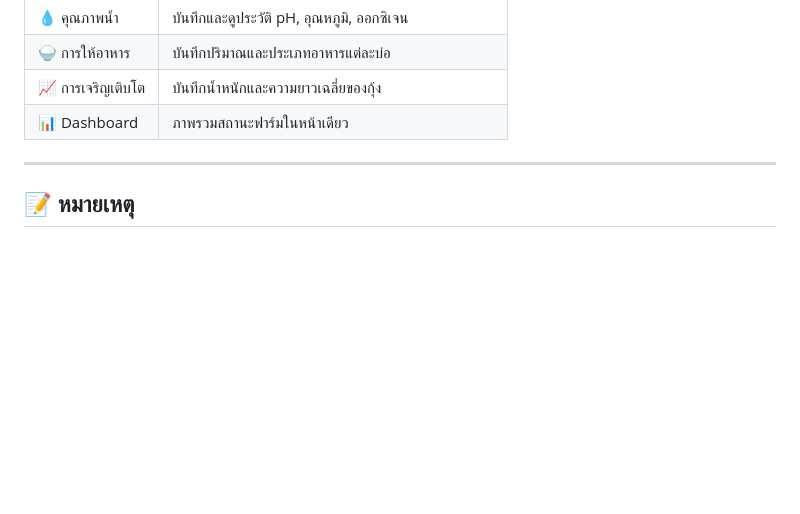
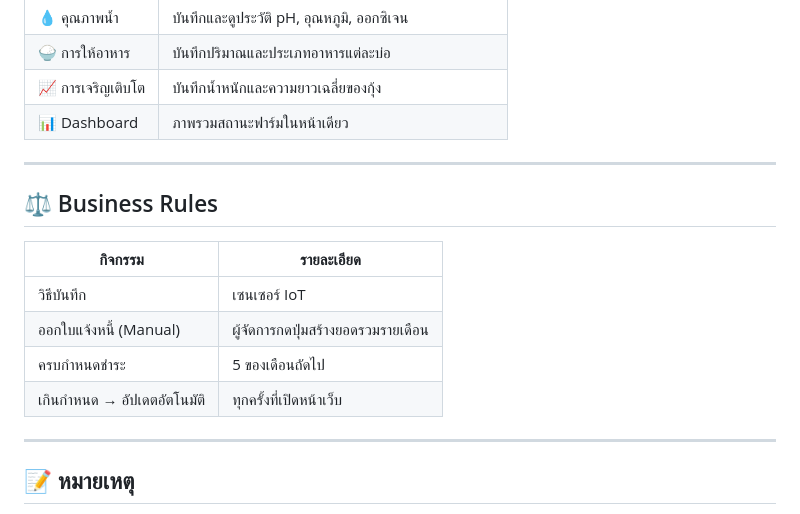
Before and after one commit to Imsotoo/ICT22467, a Markdown page: README.md, the part around the change. Rendered like a GitHub page; blank space fills up the shorter version.

```diff
--- a/README.md
+++ b/README.md
@@ -110,6 +110,17 @@ ict22467/
 
 ---
 
+## ⚖️ Business Rules
+| กิจกรรม                     | รายละเอียด                |
+| --------------------------- | ------------------------- |
+| วิธีบันทึก                  | เซนเซอร์ IoT   |
+| ออกใบแจ้งหนี้ (Manual)      | ผู้จัดการกดปุ่มสร้างยอดรวมรายเดือน |
+| ครบกำหนดชำระ                | 5 ของเดือนถัดไป           |
+| เกินกำหนด → อัปเดตอัตโนมัติ | ทุกครั้งที่เปิดหน้าเว็บ   |
+
+
+---
+
 ## 📝 หมายเหตุ
 
 - ระบบนี้พัฒนาเพื่อการศึกษา ยังไม่มีการเข้ารหัสรหัสผ่าน (Production ควรใช้ bcrypt)
```
